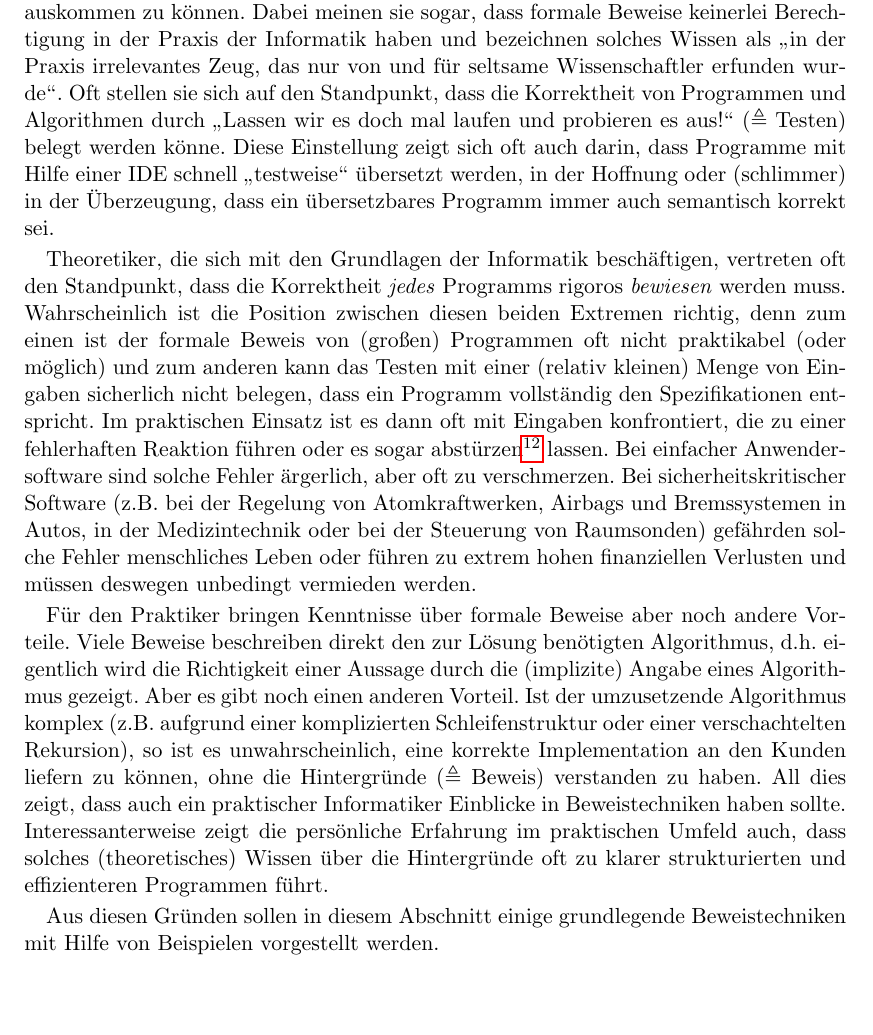
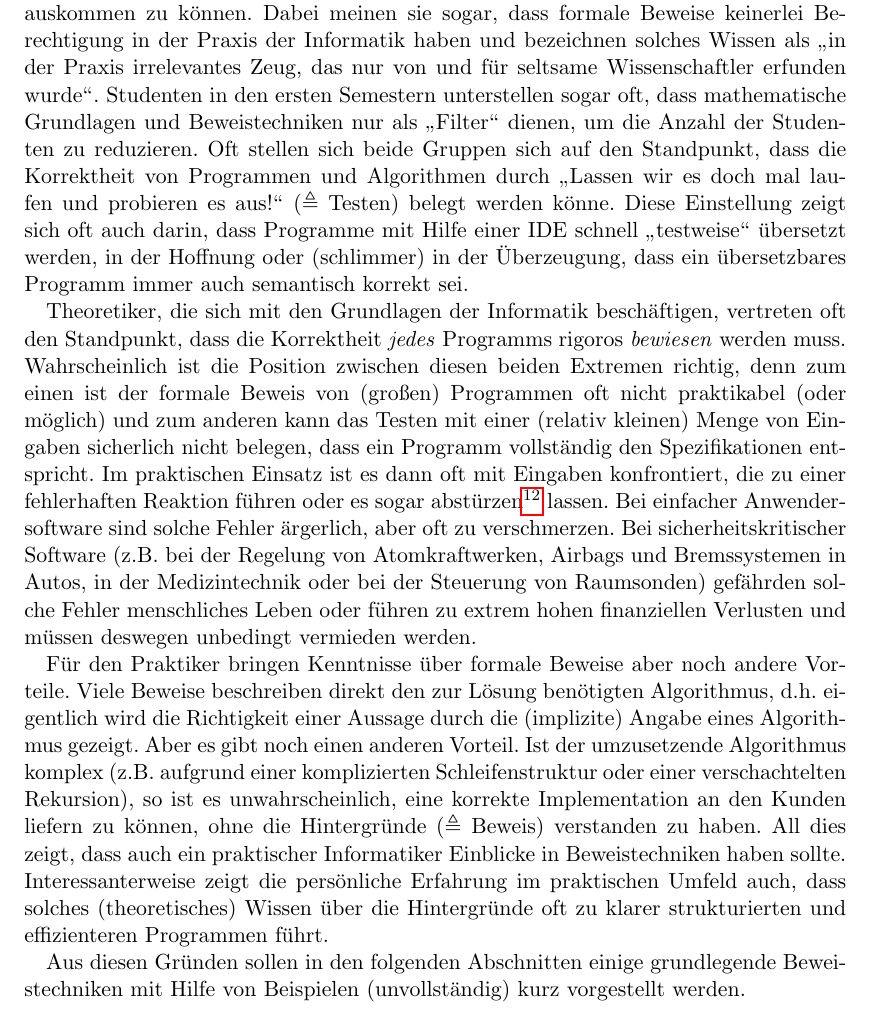
Before and after one commit to theAlm/softwarefoundations, a LaTeX document (mbasic.tex, which reads proof.tex): part of page 41 of 51, cut so that both start at the same text. Compiled offline with pdfLaTeX; the source files are stored in an older character set and shown here as Unicode; a LaTeX package or settings file that is missing is left out.

Commit message:
Some minor changes

```diff
--- a/proof.tex
+++ b/proof.tex
@@ -7,13 +7,16 @@ Beweistechniken auskommen zu können. Dabei meinen sie sogar, dass
 formale Beweise keinerlei Berechtigung in der Praxis der Informatik
 haben und bezeichnen solches Wissen als "`in der Praxis irrelevantes
 Zeug, das nur von und für seltsame Wissenschaftler erfunden
-wurde"'. Oft stellen sie sich auf den Standpunkt, dass die Korrektheit
-von Programmen und Algorithmen durch "`Lassen wir es doch mal laufen
-und probieren es aus!"' ($\triangleq$ Testen) belegt werden
-könne. Diese Einstellung zeigt sich oft auch darin, dass Programme mit
-Hilfe einer IDE schnell "`testweise"' übersetzt werden, in der
-Hoffnung oder (schlimmer) in der Überzeugung, dass ein übersetzbares
-Programm immer auch semantisch korrekt sei.
+wurde"'. Studenten in den ersten Semestern unterstellen sogar oft,
+dass mathematische Grundlagen und Beweistechniken nur als "`Filter"'
+dienen, um die Anzahl der Studenten zu reduzieren. Oft stellen sich
+beide Gruppen sich auf den Standpunkt, dass die Korrektheit von
+Programmen und Algorithmen durch "`Lassen wir es doch mal laufen und
+probieren es aus!"' ($\triangleq$ Testen) belegt werden könne. Diese
+Einstellung zeigt sich oft auch darin, dass Programme mit Hilfe einer
+IDE schnell "`testweise"' übersetzt werden, in der Hoffnung oder
+(schlimmer) in der Überzeugung, dass ein übersetzbares Programm immer
+auch semantisch korrekt sei.
 
 Theoretiker, die sich mit den Grundlagen der Informatik beschäftigen,
 vertreten oft den Standpunkt, dass die Korrektheit \emph{jedes}
@@ -49,8 +52,9 @@ praktischen Umfeld auch, dass solches (theoretisches) Wissen über die
 Hintergründe oft zu klarer strukturierten und effizienteren Programmen
 führt.
 
-Aus diesen Gründen sollen in diesem Abschnitt einige grundlegende
-Beweistechniken mit Hilfe von Beispielen vorgestellt werden.
+Aus diesen Gründen sollen in den folgenden Abschnitten einige
+grundlegende Beweistechniken mit Hilfe von Beispielen (unvollständig)
+kurz vorgestellt werden.
 
 \special{pdf: out 3 << /Title
 (Direkte Beweise)
```
Also changed, not shown: proof.tex (19 more changed lines).
